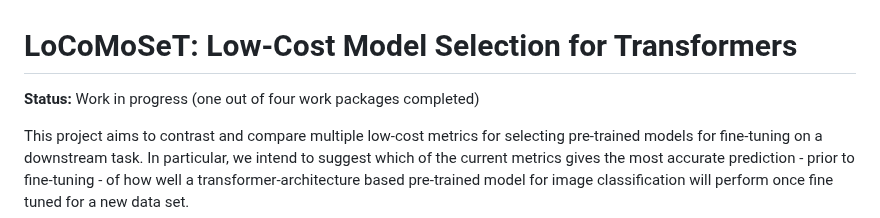
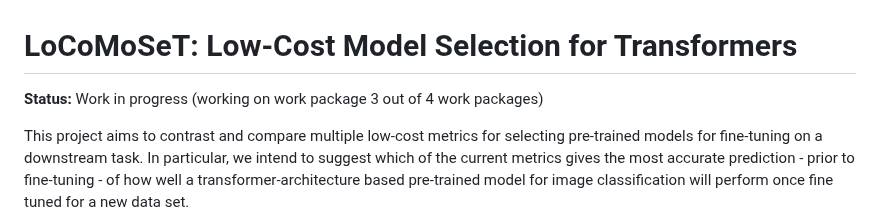
Before and after one commit to alan-turing-institute/ARC-LoCoMoSeT, a Markdown page: README.md, the part around the change. GitHub-like rendering.

```diff
--- a/README.md
+++ b/README.md
@@ -1,6 +1,6 @@
 # LoCoMoSeT: Low-Cost Model Selection for Transformers
 
-**Status:** Work in progress (one out of four work packages completed)
+**Status:** Work in progress (working on work package 3 out of 4 work packages)
 
 This project aims to contrast and compare multiple low-cost metrics for selecting pre-trained models for fine-tuning on a downstream task. In particular, we intend to suggest which of the current metrics gives the most accurate prediction - prior to fine-tuning - of how well a transformer-architecture based pre-trained model for image classification will perform once fine tuned for a new data set.
 
```
